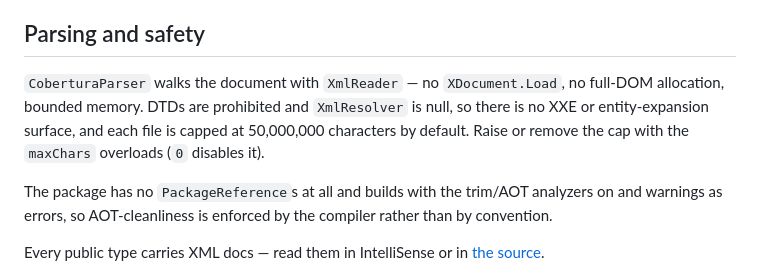
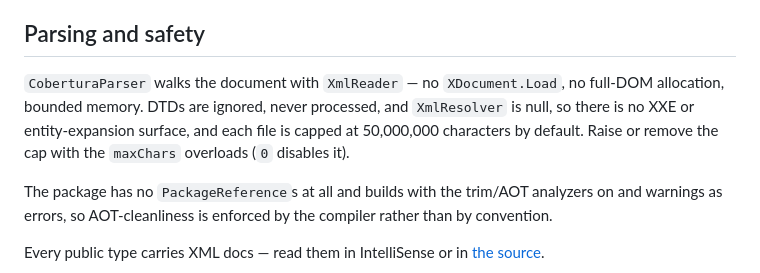
Before and after one commit to ANcpLua/dotcov, a Markdown page: src/DotCov/README.md, the part around the change. GitHub-like rendering.

```diff
--- a/src/DotCov/README.md
+++ b/src/DotCov/README.md
@@ -73,9 +73,9 @@ SHA-256 of the source file.
 ## Parsing and safety
 
 `CoberturaParser` walks the document with `XmlReader` — no `XDocument.Load`, no full-DOM
-allocation, bounded memory. DTDs are prohibited and `XmlResolver` is null, so there is no XXE or
-entity-expansion surface, and each file is capped at 50,000,000 characters by default. Raise or
-remove the cap with the `maxChars` overloads (`0` disables it).
+allocation, bounded memory. DTDs are ignored, never processed, and `XmlResolver` is null, so
+there is no XXE or entity-expansion surface, and each file is capped at 50,000,000 characters
+by default. Raise or remove the cap with the `maxChars` overloads (`0` disables it).
 
 The package has no `PackageReference`s at all and builds with the trim/AOT analyzers on and
 warnings as errors, so AOT-cleanliness is enforced by the compiler rather than by convention.
```
Also changed, not shown: README.md (+2 -2 lines), src/DotCov.Fallout/README.md (+1 -1 lines).
